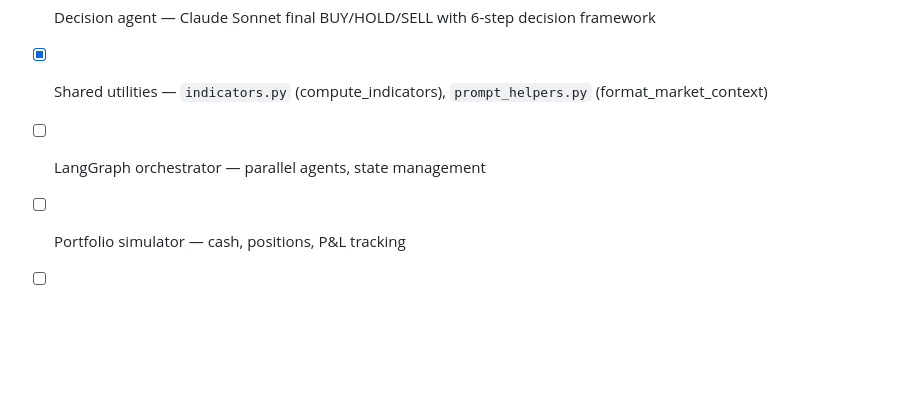
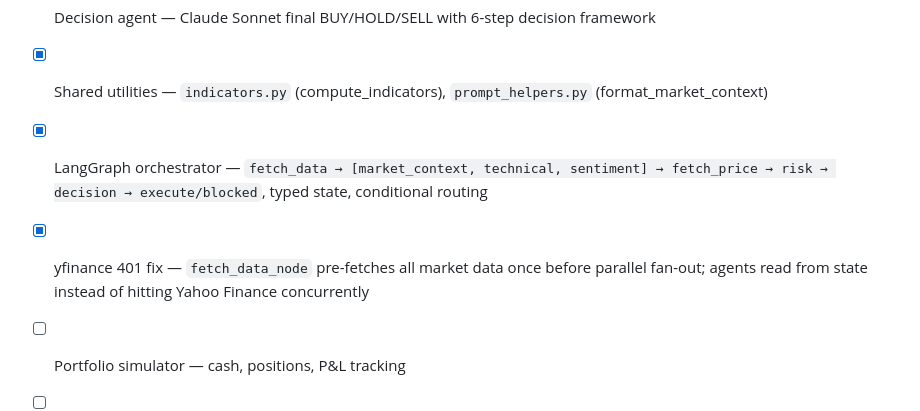
Before and after one commit to aniruddhsujish/NSETradeAgents, a Markdown page: TODO.md, the part around the change. Drawn GitHub-style; blank space fills up the shorter version.

```diff
--- a/TODO.md
+++ b/TODO.md
@@ -63,7 +63,8 @@
 - [x] Risk agent — deterministic position sizing, 3 trade gates, stop loss/take profit calculation
 - [x] Decision agent — Claude Sonnet final BUY/HOLD/SELL with 6-step decision framework
 - [x] Shared utilities — `indicators.py` (compute_indicators), `prompt_helpers.py` (format_market_context)
-- [ ] LangGraph orchestrator — parallel agents, state management
+- [x] LangGraph orchestrator — `fetch_data → [market_context, technical, sentiment] → fetch_price → risk → decision → execute/blocked`, typed state, conditional routing
+- [x] yfinance 401 fix — `fetch_data_node` pre-fetches all market data once before parallel fan-out; agents read from state instead of hitting Yahoo Finance concurrently
 - [ ] Portfolio simulator — cash, positions, P&L tracking
 - [ ] Scheduler — morning scan job
 - [ ] FastAPI dashboard — portfolio, positions, trade history
```
Also changed, not shown: README.md (+5 -2 lines).
